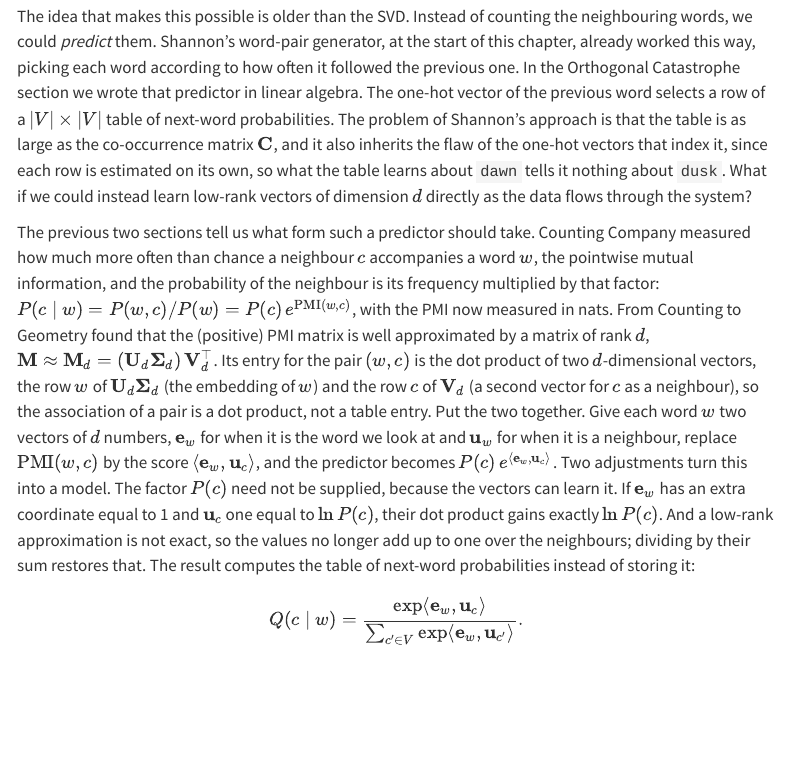
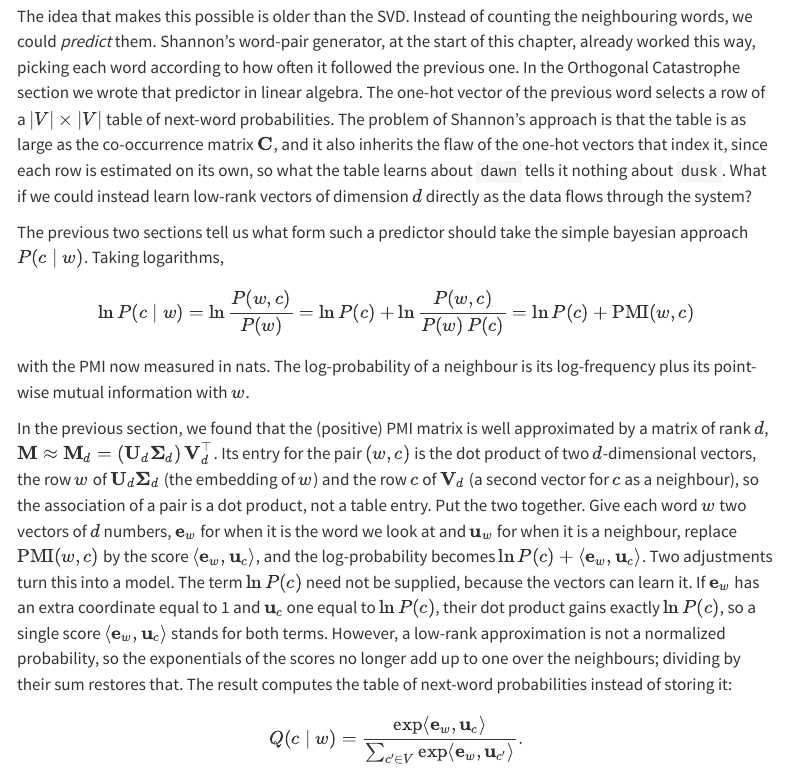
Before and after one commit to marcmagransdeabril/embedding-revolution-private, a Quarto document (chapters/embedding_spaces.qmd): the page in a window 1100 px wide, from 2500 px down. Rendered offline with R 4.5, knitr and Pandoc in place of Quarto, with nearby package versions; menus at the side of the page are left out.

Commit message:
fix: clarify the predictor formulation in low-rank vector learning

```diff
--- a/chapters/embedding_spaces.qmd
+++ b/chapters/embedding_spaces.qmd
@@ -378,7 +378,15 @@ The recipe of the previous two sections has two separate stages. First, it reads
 
 The idea that makes this possible is older than the SVD. Instead of counting the neighbouring words, we could *predict* them. Shannon's word-pair generator, at the start of this chapter, already worked this way, picking each word according to how often it followed the previous one. In the Orthogonal Catastrophe section we wrote that predictor in linear algebra. The one-hot vector of the previous word selects a row of a $|V| \times |V|$ table of next-word probabilities. The problem of Shannon's approach is that the table is as large as the co-occurrence matrix $\mathbf{C}$, and it also inherits the flaw of the one-hot vectors that index it, since each row is estimated on its own, so what the table learns about `dawn` tells it nothing about `dusk`. What if we could instead learn low-rank vectors of dimension $d$ directly as the data flows through the system?
 
-The previous two sections tell us what form such a predictor should take. Counting Company measured how much more often than chance a neighbour $c$ accompanies a word $w$, the pointwise mutual information, and the probability of the neighbour is its frequency multiplied by that factor: $P(c \mid w) = P(w,c)/P(w) = P(c)\,e^{\mathrm{PMI}(w,c)}$, with the PMI now measured in nats. From Counting to Geometry found that the (positive) PMI matrix is well approximated by a matrix of rank $d$, $\mathbf{M} \approx \mathbf{M}_d = (\mathbf{U}_d\mathbf{\Sigma}_d)\,\mathbf{V}_d^\top$. Its entry for the pair $(w,c)$ is the dot product of two $d$-dimensional vectors, the row $w$ of $\mathbf{U}_d\mathbf{\Sigma}_d$ (the embedding of $w$) and the row $c$ of $\mathbf{V}_d$ (a second vector for $c$ as a neighbour), so the association of a pair is a dot product, not a table entry. Put the two together. Give each word $w$ two vectors of $d$ numbers, $\mathbf{e}_w$ for when it is the word we look at and $\mathbf{u}_w$ for when it is a neighbour, replace $\mathrm{PMI}(w,c)$ by the score $\langle \mathbf{e}_w, \mathbf{u}_c \rangle$, and the predictor becomes $P(c)\,e^{\langle \mathbf{e}_w, \mathbf{u}_c \rangle}$. Two adjustments turn this into a model. The factor $P(c)$ need not be supplied, because the vectors can learn it. If $\mathbf{e}_w$ has an extra coordinate equal to 1 and $\mathbf{u}_c$ one equal to $\ln P(c)$, their dot product gains exactly $\ln P(c)$. And a low-rank approximation is not exact, so the values no longer add up to one over the neighbours; dividing by their sum restores that. The result computes the table of next-word probabilities instead of storing it:
+The previous two sections tell us what form such a predictor should take the simple bayesian approach $P(c \mid w)$. Taking logarithms,
+
+$$
+\ln P(c \mid w) = \ln \frac{P(w,c)}{P(w)} = \ln P(c) + \ln \frac{P(w,c)}{P(w)\,P(c)} = \ln P(c) + \mathrm{PMI}(w,c)
+$$
+
+with the PMI now measured in nats. The log-probability of a neighbour is its log-frequency plus its point-wise mutual information with $w$.
+
+In the previous section, we found that the (positive) PMI matrix is well approximated by a matrix of rank $d$, $\mathbf{M} \approx \mathbf{M}_d = (\mathbf{U}_d\mathbf{\Sigma}_d)\,\mathbf{V}_d^\top$. Its entry for the pair $(w,c)$ is the dot product of two $d$-dimensional vectors, the row $w$ of $\mathbf{U}_d\mathbf{\Sigma}_d$ (the embedding of $w$) and the row $c$ of $\mathbf{V}_d$ (a second vector for $c$ as a neighbour), so the association of a pair is a dot product, not a table entry. Put the two together. Give each word $w$ two vectors of $d$ numbers, $\mathbf{e}_w$ for when it is the word we look at and $\mathbf{u}_w$ for when it is a neighbour, replace $\mathrm{PMI}(w,c)$ by the score $\langle \mathbf{e}_w, \mathbf{u}_c \rangle$, and the log-probability becomes $\ln P(c) + \langle \mathbf{e}_w, \mathbf{u}_c \rangle$. Two adjustments turn this into a model. The term $\ln P(c)$ need not be supplied, because the vectors can learn it. If $\mathbf{e}_w$ has an extra coordinate equal to 1 and $\mathbf{u}_c$ one equal to $\ln P(c)$, their dot product gains exactly $\ln P(c)$, so a single score $\langle \mathbf{e}_w, \mathbf{u}_c \rangle$ stands for both terms. However, a low-rank approximation is not a normalized probability, so the exponentials of the scores no longer add up to one over the neighbours; dividing by their sum restores that. The result computes the table of next-word probabilities instead of storing it:
 
 $$
 Q(c \mid w) = \frac{\exp \langle \mathbf{e}_w, \mathbf{u}_c \rangle}{\sum_{c' \in V} \exp \langle \mathbf{e}_w, \mathbf{u}_{c'} \rangle}.
```
